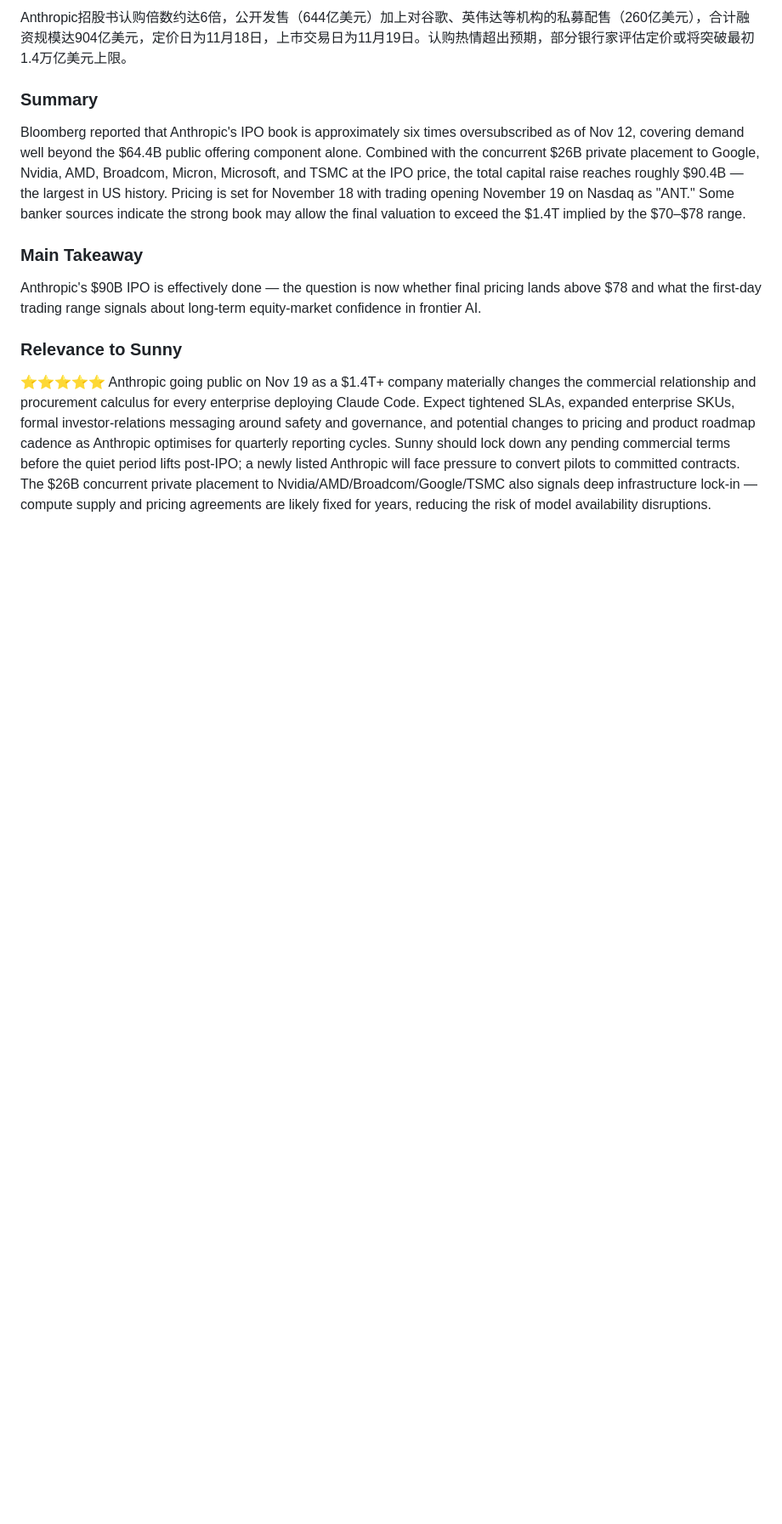
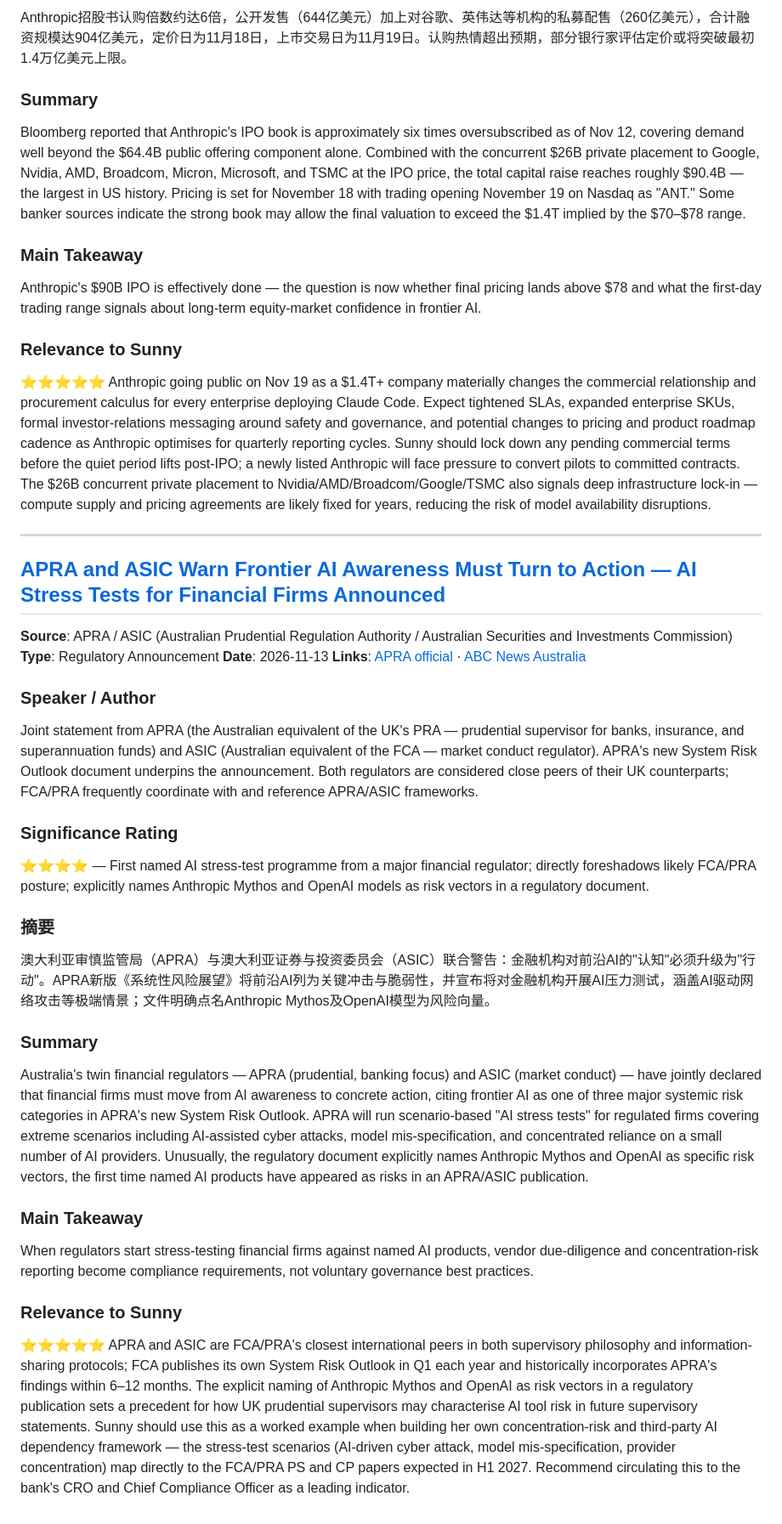
Before and after one commit to Sunnylittlehand/ClaudeCode, a Markdown page: anthropic-research/sessions-2026-11-13.md, the part around the change. Shown at 85% size. Drawn GitHub-style; blank space fills up the shorter version.

Commit message:
Add item APRA/ASIC Frontier AI Warning to report 2026-11-13
Co-Authored-By: Claude Sonnet 4.6 <noreply@anthropic.com>
Claude-Session: https://claude.ai/code/session_019STiGeRSpfyuFWYiPc5gV2

```diff
--- a/anthropic-research/sessions-2026-11-13.md
+++ b/anthropic-research/sessions-2026-11-13.md
@@ -36,3 +36,30 @@ Anthropic's $90B IPO is effectively done — the question is now whether final p
 
 ### Relevance to Sunny
 ⭐⭐⭐⭐⭐ Anthropic going public on Nov 19 as a $1.4T+ company materially changes the commercial relationship and procurement calculus for every enterprise deploying Claude Code. Expect tightened SLAs, expanded enterprise SKUs, formal investor-relations messaging around safety and governance, and potential changes to pricing and product roadmap cadence as Anthropic optimises for quarterly reporting cycles. Sunny should lock down any pending commercial terms before the quiet period lifts post-IPO; a newly listed Anthropic will face pressure to convert pilots to committed contracts. The $26B concurrent private placement to Nvidia/AMD/Broadcom/Google/TSMC also signals deep infrastructure lock-in — compute supply and pricing agreements are likely fixed for years, reducing the risk of model availability disruptions.
+
+
+---
+
+## [APRA and ASIC Warn Frontier AI Awareness Must Turn to Action — AI Stress Tests for Financial Firms Announced](https://www.apra.gov.au/news-and-publications/apra-and-asic-warn-frontier-ai-awareness-must-turn-action)
+**Source**: APRA / ASIC (Australian Prudential Regulation Authority / Australian Securities and Investments Commission)
+**Type**: Regulatory Announcement
+**Date**: 2026-11-13
+**Links**: [APRA official](https://www.apra.gov.au/news-and-publications/apra-and-asic-warn-frontier-ai-awareness-must-turn-action) · [ABC News Australia](https://www.abc.net.au/news/2026-11-13/regulator-apra-warns-of-interruptions-as-frontier-ai-evolves/107378944)
+
+### Speaker / Author
+Joint statement from APRA (the Australian equivalent of the UK's PRA — prudential supervisor for banks, insurance, and superannuation funds) and ASIC (Australian equivalent of the FCA — market conduct regulator). APRA's new System Risk Outlook document underpins the announcement. Both regulators are considered close peers of their UK counterparts; FCA/PRA frequently coordinate with and reference APRA/ASIC frameworks.
+
+### Significance Rating
+⭐⭐⭐⭐ — First named AI stress-test programme from a major financial regulator; directly foreshadows likely FCA/PRA posture; explicitly names Anthropic Mythos and OpenAI models as risk vectors in a regulatory document.
+
+### 摘要
+澳大利亚审慎监管局（APRA）与澳大利亚证券与投资委员会（ASIC）联合警告：金融机构对前沿AI的"认知"必须升级为"行动"。APRA新版《系统性风险展望》将前沿AI列为关键冲击与脆弱性，并宣布将对金融机构开展AI压力测试，涵盖AI驱动网络攻击等极端情景；文件明确点名Anthropic Mythos及OpenAI模型为风险向量。
+
+### Summary
+Australia's twin financial regulators — APRA (prudential, banking focus) and ASIC (market conduct) — have jointly declared that financial firms must move from AI awareness to concrete action, citing frontier AI as one of three major systemic risk categories in APRA's new System Risk Outlook. APRA will run scenario-based "AI stress tests" for regulated firms covering extreme scenarios including AI-assisted cyber attacks, model mis-specification, and concentrated reliance on a small number of AI providers. Unusually, the regulatory document explicitly names Anthropic Mythos and OpenAI as specific risk vectors, the first time named AI products have appeared as risks in an APRA/ASIC publication.
+
+### Main Takeaway
+When regulators start stress-testing financial firms against named AI products, vendor due-diligence and concentration-risk reporting become compliance requirements, not voluntary governance best practices.
+
+### Relevance to Sunny
+⭐⭐⭐⭐⭐ APRA and ASIC are FCA/PRA's closest international peers in both supervisory philosophy and information-sharing protocols; FCA publishes its own System Risk Outlook in Q1 each year and historically incorporates APRA's findings within 6–12 months. The explicit naming of Anthropic Mythos and OpenAI as risk vectors in a regulatory publication sets a precedent for how UK prudential supervisors may characterise AI tool risk in future supervisory statements. Sunny should use this as a worked example when building her own concentration-risk and third-party AI dependency framework — the stress-test scenarios (AI-driven cyber attack, model mis-specification, provider concentration) map directly to the FCA/PRA PS and CP papers expected in H1 2027. Recommend circulating this to the bank's CRO and Chief Compliance Officer as a leading indicator.
```
